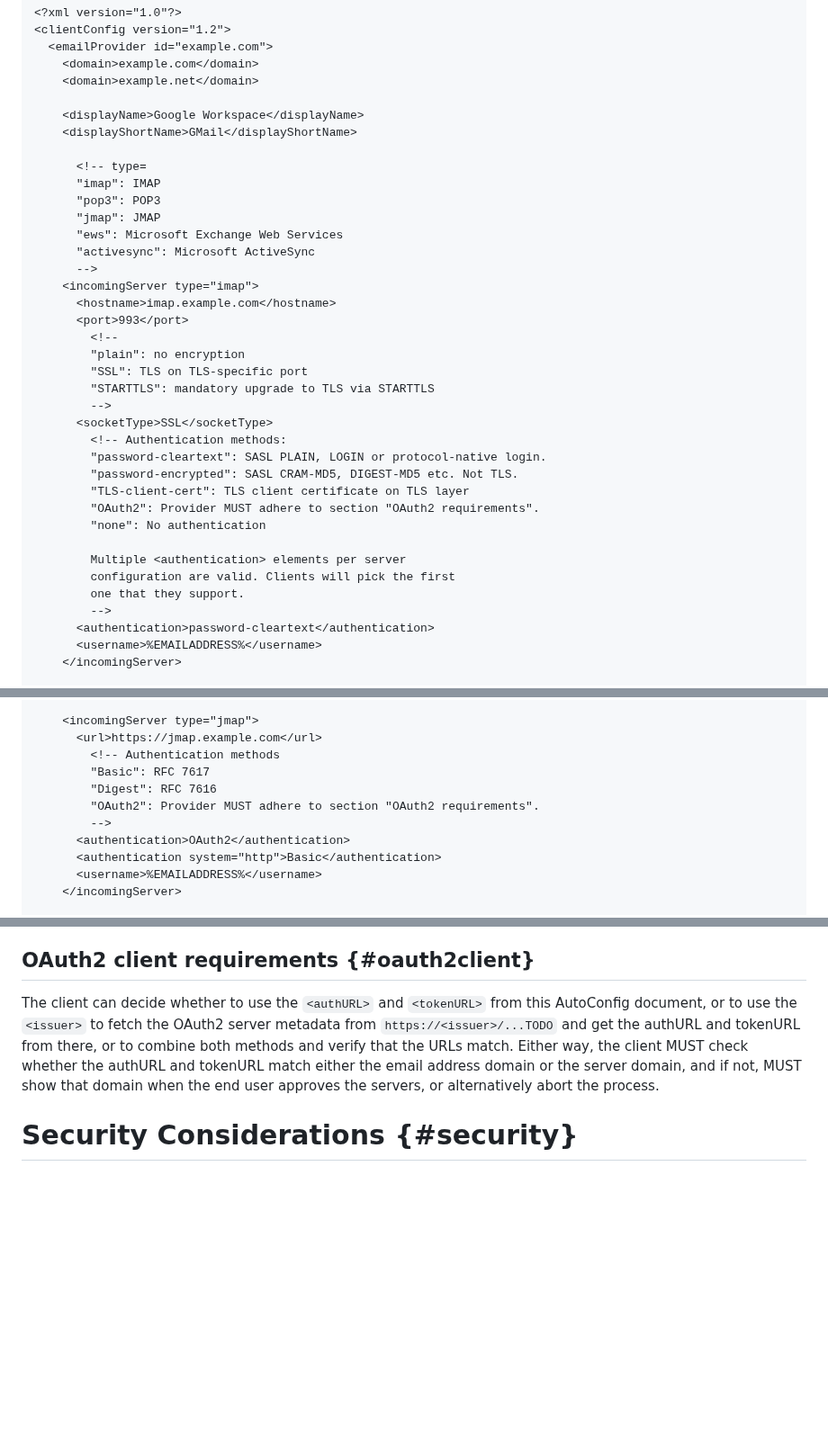
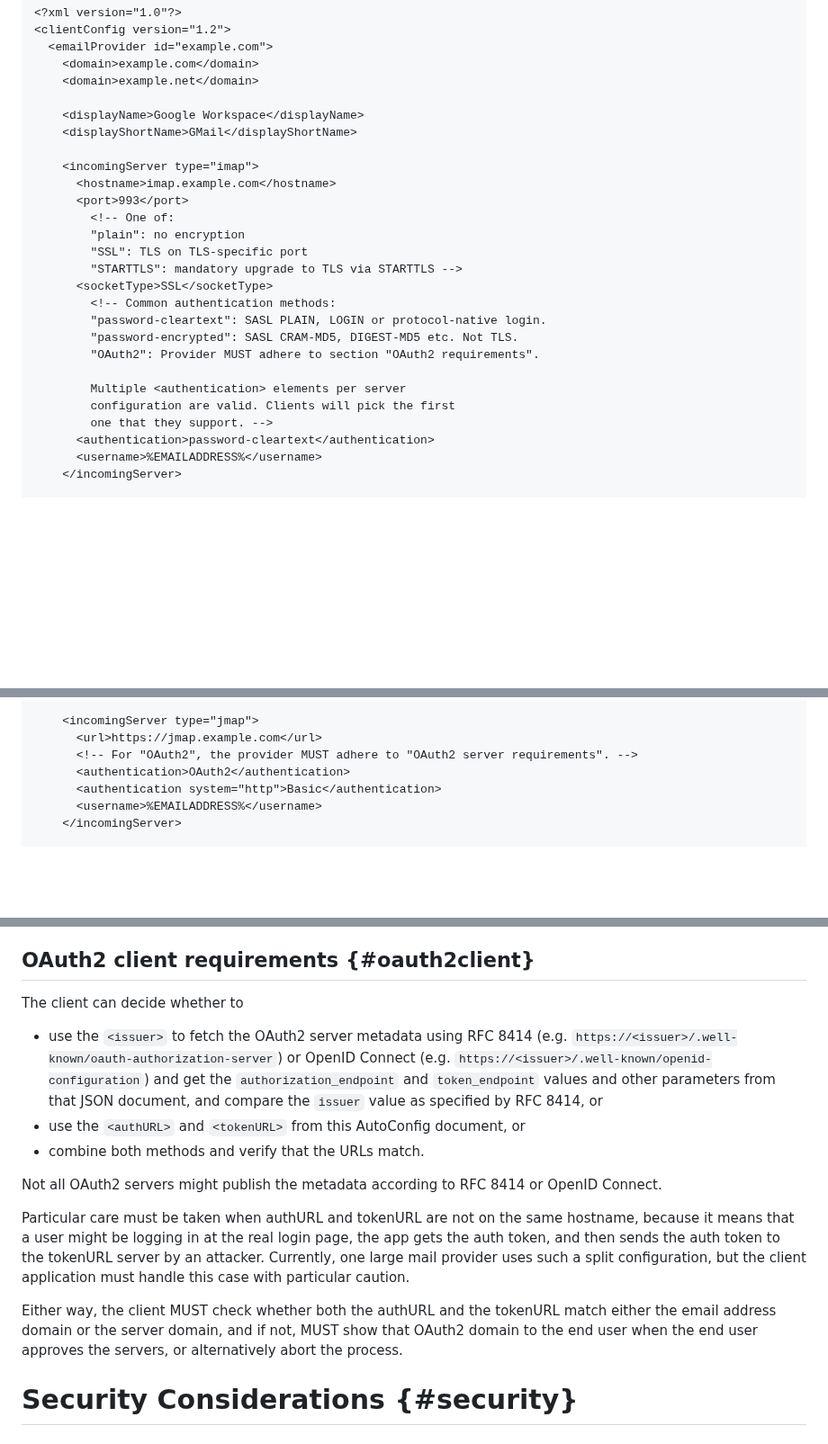
Before and after one commit to benbucksch/autoconfig-spec, a Markdown page: draft-ietf-mailmaint-autoconfig.md, 3 parts joined by grey strips. Shown at 90% size. Drawn GitHub-style; blank space fills up the shorter version.

Commit message:
OAuth client req; Shorten example XML; fix xmpp-tcp

```diff
--- a/draft-ietf-mailmaint-autoconfig.md
+++ b/draft-ietf-mailmaint-autoconfig.md
@@ -185,33 +185,22 @@ The following example shows the syntax of the XML configuration file.
         <displayName>Google Workspace</displayName>
         <displayShortName>GMail</displayShortName>
 
-          <!-- type=
-          "imap": IMAP
-          "pop3": POP3
-          "jmap": JMAP
-          "ews": Microsoft Exchange Web Services
-          "activesync": Microsoft ActiveSync
-          -->
         <incomingServer type="imap">
           <hostname>imap.example.com</hostname>
           <port>993</port>
-            <!--
+            <!-- One of:
             "plain": no encryption
             "SSL": TLS on TLS-specific port
-            "STARTTLS": mandatory upgrade to TLS via STARTTLS
-            -->
+            "STARTTLS": mandatory upgrade to TLS via STARTTLS -->
           <socketType>SSL</socketType>
-            <!-- Authentication methods:
+            <!-- Common authentication methods:
             "password-cleartext": SASL PLAIN, LOGIN or protocol-native login.
             "password-encrypted": SASL CRAM-MD5, DIGEST-MD5 etc. Not TLS.
-            "TLS-client-cert": TLS client certificate on TLS layer
             "OAuth2": Provider MUST adhere to section "OAuth2 requirements".
-            "none": No authentication
 
             Multiple <authentication> elements per server
             configuration are valid. Clients will pick the first
-            one that they support.
-            -->
+            one that they support. -->
           <authentication>password-cleartext</authentication>
           <username>%EMAILADDRESS%</username>
         </incomingServer>
@@ -240,11 +228,7 @@ The following example shows the syntax of the XML configuration file.
 
         <incomingServer type="jmap">
           <url>https://jmap.example.com</url>
-            <!-- Authentication methods
-            "Basic": RFC 7617
-            "Digest": RFC 7616
-            "OAuth2": Provider MUST adhere to section "OAuth2 requirements".
-            -->
+          <!-- For "OAuth2", the provider MUST adhere to "OAuth2 server requirements". -->
           <authentication>OAuth2</authentication>
           <authentication system="http">Basic</authentication>
           <username>%EMAILADDRESS%</username>
@@ -1224,13 +1206,29 @@ and all TCP-based protocols like IMAP.
 
 ## OAuth2 client requirements {#oauth2client}
 
-The client can decide whether to use the `<authURL>` and `<tokenURL>` from this AutoConfig
-document, or to use the `<issuer>` to fetch the OAuth2 server metadata from
-`https://<issuer>/...TODO` and get the authURL and tokenURL from there, or to combine
-both methods and verify that the URLs match. Either way, the client MUST check whether
-the authURL and tokenURL match either the email address domain or the server domain,
-and if not, MUST show that domain when the end user approves the servers,
-or alternatively abort the process.
+The client can decide whether to
+* use the `<issuer>` to fetch the OAuth2 server metadata using RFC 8414
+(e.g. `https://<issuer>/.well-known/oauth-authorization-server`) or
+OpenID Connect (e.g. `https://<issuer>/.well-known/openid-configuration`)
+and get the `authorization_endpoint` and `token_endpoint` values and
+other parameters from that JSON document,
+and compare the `issuer` value as specified by RFC 8414, or
+* use the `<authURL>` and `<tokenURL>` from this AutoConfig document, or
+* combine both methods and verify that the URLs match.
+
+Not all OAuth2 servers might publish the metadata according to RFC 8414 or
+OpenID Connect.
+
+Particular care must be taken when authURL and tokenURL are not on the same hostname,
+because it means that a user might be logging in at the real login page, the app
+gets the auth token, and then sends the auth token to the tokenURL server by an attacker.
+Currently, one large mail provider uses such a split configuration, but the client
+application must handle this case with particular caution.
+
+Either way, the client MUST check whether both the authURL and the tokenURL
+match either the email address domain or the server domain,
+and if not, MUST show that OAuth2 domain to the end user when the end user
+approves the servers, or alternatively abort the process.
 
 # Security Considerations {#security}
 
```
Also changed, not shown: other parts of draft-ietf-mailmaint-autoconfig.md (+8 -11 lines).
